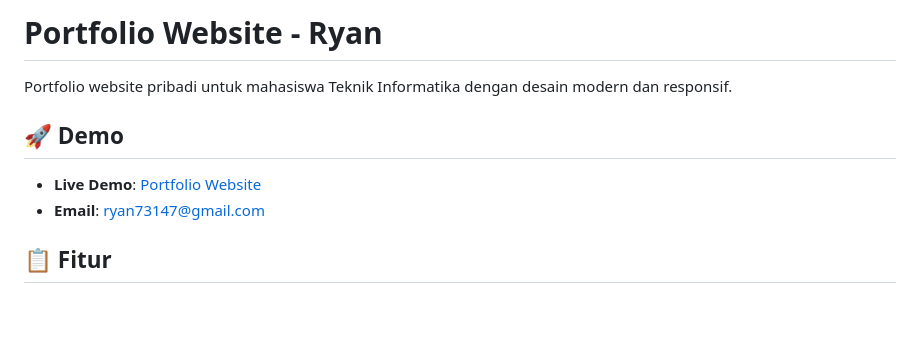
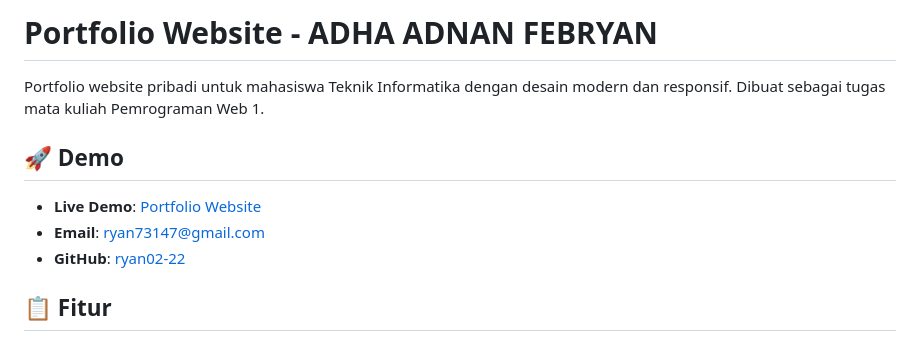
Before and after one commit to ryan02-22/ryan-portfolio-website, a Markdown page: README.md, the part around the change printed below. GitHub-like rendering; blank space fills up the shorter version.

```diff
--- a/README.md
+++ b/README.md
@@ -1,5 +1,5 @@
-# Portfolio Website - Ryan
+# Portfolio Website - ADHA ADNAN FEBRYAN
 
-Portfolio website pribadi untuk mahasiswa Teknik Informatika dengan desain modern dan responsif.
+Portfolio website pribadi untuk mahasiswa Teknik Informatika dengan desain modern dan responsif. Dibuat sebagai tugas mata kuliah Pemrograman Web 1.
 
 ## 🚀 Demo
@@ -7,4 +7,5 @@ Portfolio website pribadi untuk mahasiswa Teknik Informatika dengan desain moder
 - **Email**: ryan73147@gmail.com
+- **GitHub**: [ryan02-22](https://github.com/ryan02-22)
 
 ## 📋 Fitur
 
```
Also changed, not shown: other parts of README.md (+1 -1 lines), DOKUMENTASI_TEKNIS.md (added, +275 -0 lines), LAPORAN_PROYEK_PORTFOLIO_WEBSITE.md (added, +247 -0 lines).
